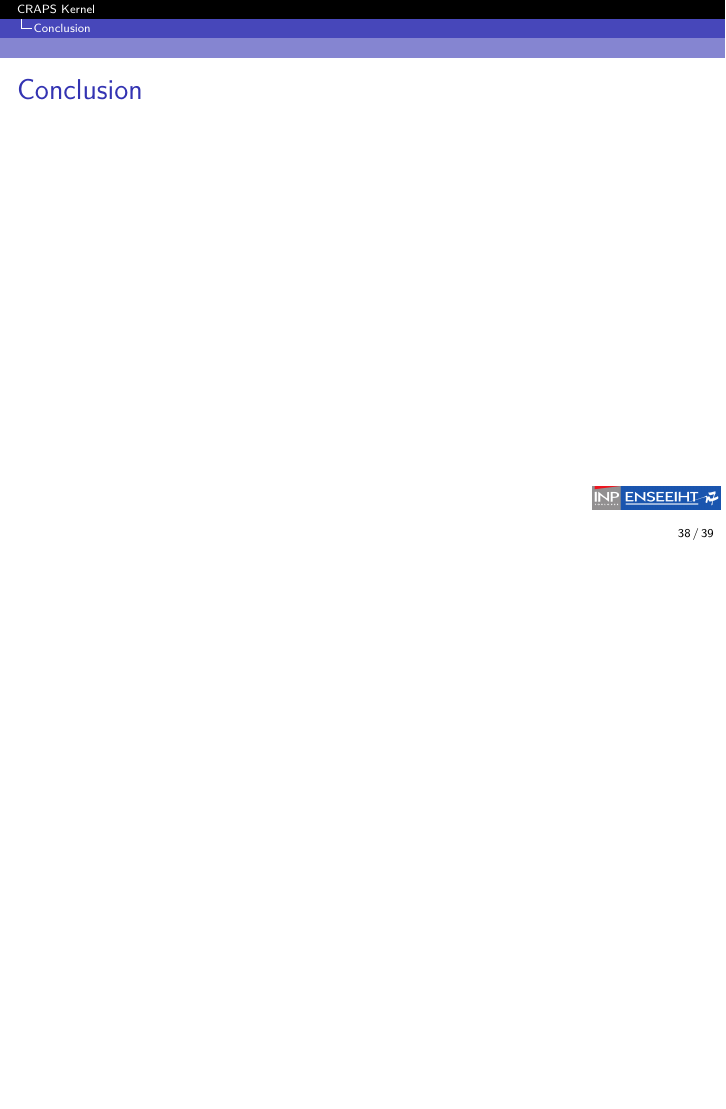
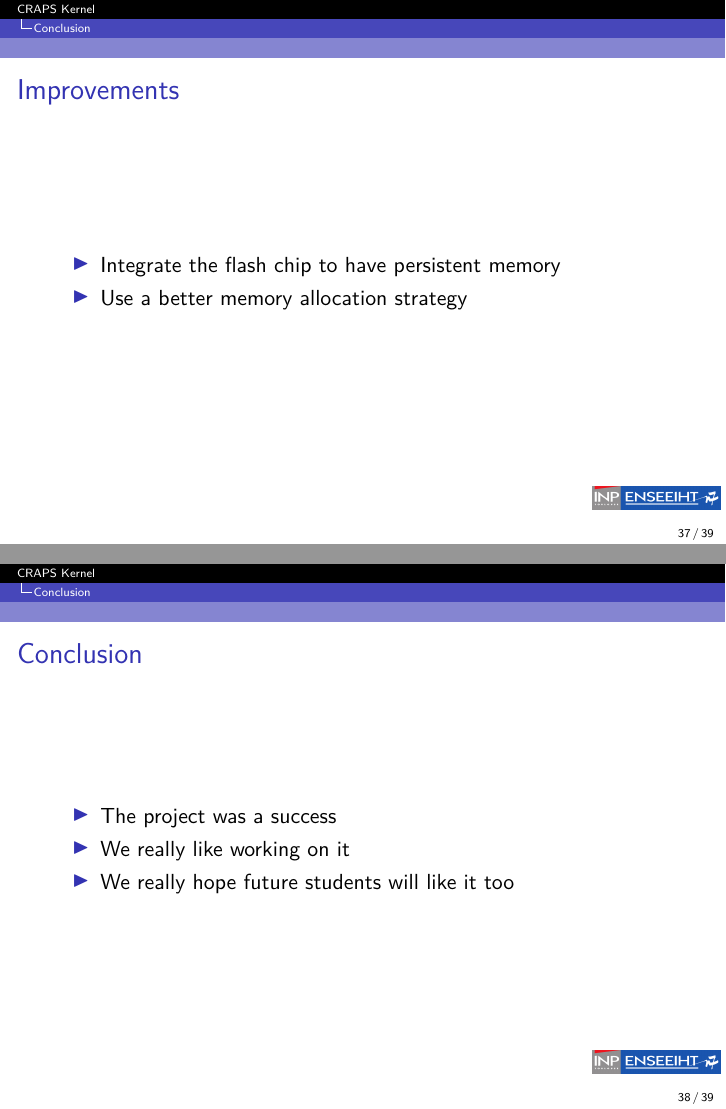
Before and after one commit to mcarton/CRAPS-Kernel, LaTeX slides (ProjectManagement/Slides.tex): page 46 of 47 before the commit and pages 45 and 46 of 47 after it, the two joined at a grey line, the shorter picture padded with empty space. Compiled offline with XeLaTeX.

Commit message:
Add Improvements and Conclusion slides

```diff
--- a/ProjectManagement/Slides.tex
+++ b/ProjectManagement/Slides.tex
@@ -422,9 +422,18 @@
 
   \section{Conclusion}
     \begin{frame}{Improvements}
+      \begin{itemize}
+        \item Integrate the flash chip to have persistent memory
+        \item Use a better memory allocation strategy
+      \end{itemize}
     \end{frame}
 
     \begin{frame}{Conclusion}
+      \begin{itemize}
+        \item The project was a success
+        \item We really like working on it
+        \item We really hope future students will like it too
+      \end{itemize}
     \end{frame}
 
   \section{Questions}
```
